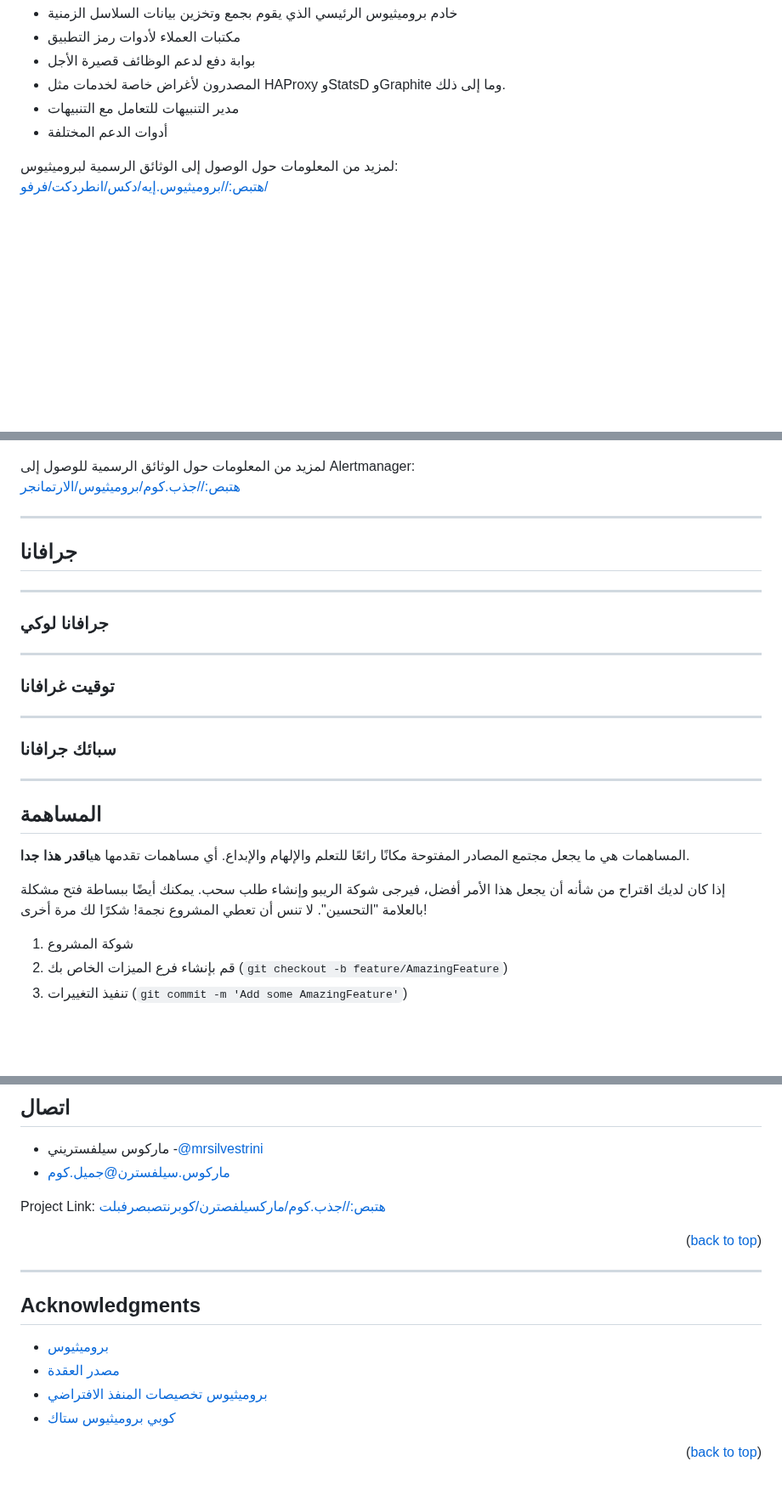
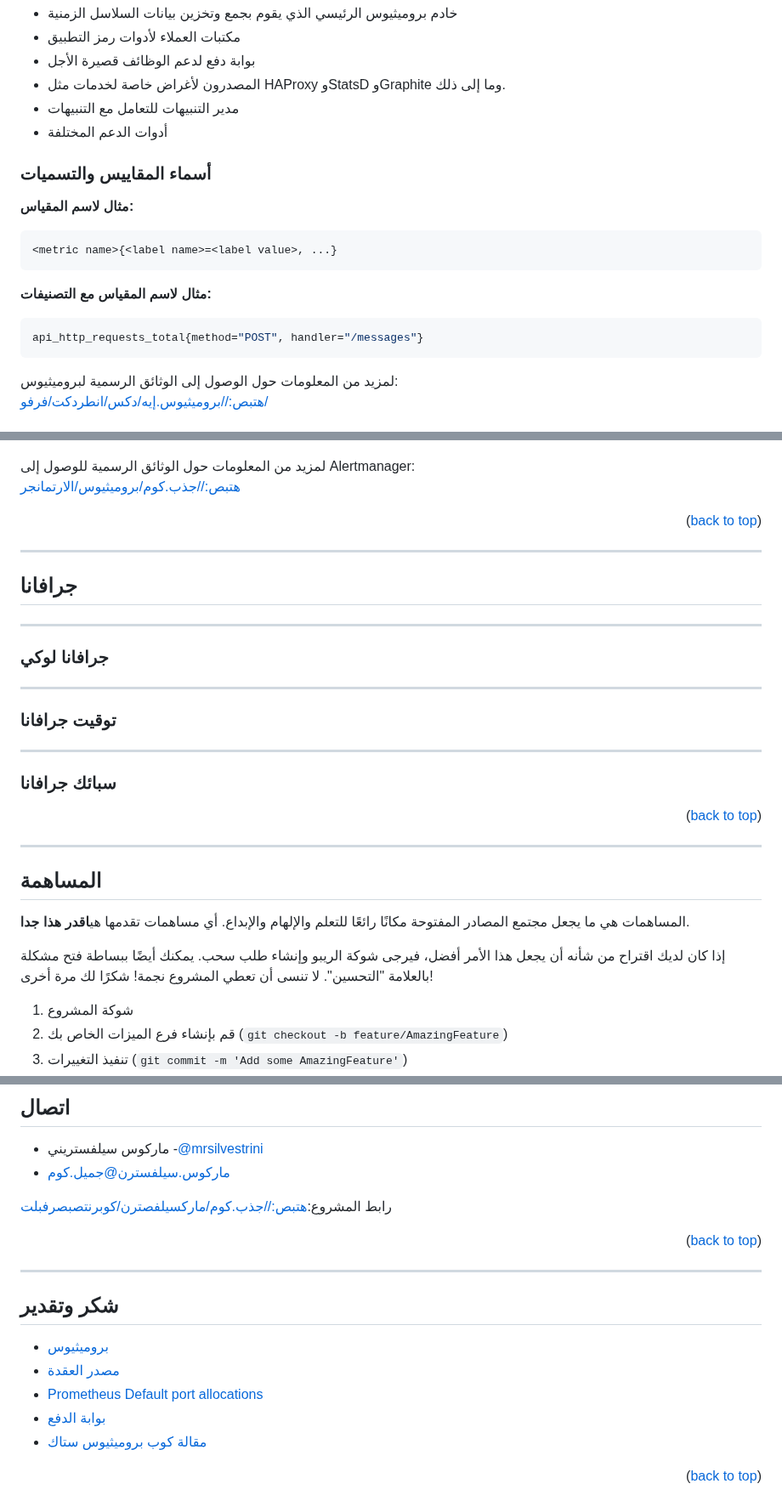
Before and after one commit to marcossilvestrini/learning-observability, a Markdown page: README.ar.md, 3 parts joined by grey strips. Shown at 85% size. Rendered like a GitHub page; blank space fills up the shorter version.

````diff
--- a/README.ar.md
+++ b/README.ar.md
@@ -186,6 +186,20 @@ Prometheus عبارة عن مجموعة أدوات مراقبة وتنبيه ل
 -   مدير التنبيهات للتعامل مع التنبيهات
 -   أدوات الدعم المختلفة
 
+### أسماء المقاييس والتسميات
+
+**مثال لاسم المقياس:**
+
+```yaml
+<metric name>{<label name>=<label value>, ...}
+```
+
+**مثال لاسم المقياس مع التصنيفات:**
+
+```yaml
+api_http_requests_total{method="POST", handler="/messages"}
+```
+
 لمزيد من المعلومات حول الوصول إلى الوثائق الرسمية لبروميثيوس:
 [هتبص://بروميثيوس.إيه/دكس/انطردكت/فرفو/](https://prometheus.io/docs/introduction/overview/)
 
@@ -342,6 +423,8 @@ scrape_configs:
 
 لمزيد من المعلومات حول الوثائق الرسمية للوصول إلى Alertmanager:
 [هتبص://جذب.كوم/بروميثيوس/الارتمانجر](https://github.com/prometheus/alertmanager)
+
+<p align="right">(<a href="#readme-top">back to top</a>)</p>
 
 * * *
 
@@ -353,11 +436,13 @@ scrape_configs:
 
 * * *
 
-### توقيت غرافانا
+### توقيت جرافانا
 
 * * *
 
 ### سبائك جرافانا
+
+<p align="right">(<a href="#readme-top">back to top</a>)</p>
 
 * * *
 
@@ -368,7 +453,7 @@ scrape_configs:
 المساهمات هي ما يجعل مجتمع المصادر المفتوحة مكانًا رائعًا للتعلم والإلهام والإبداع. أي مساهمات تقدمها هي**اقدر هذا جدا**.
 
 إذا كان لديك اقتراح من شأنه أن يجعل هذا الأمر أفضل، فيرجى شوكة الريبو وإنشاء طلب سحب. يمكنك أيضًا ببساطة فتح مشكلة بالعلامة "التحسين".
-لا تنس أن تعطي المشروع نجمة! شكرًا لك مرة أخرى!
+لا تنسى أن تعطي المشروع نجمة! شكرًا لك مرة أخرى!
 
 1.  شوكة المشروع
 2.  قم بإنشاء فرع الميزات الخاص بك (`git checkout -b feature/AmazingFeature`)
@@ -397,7 +482,7 @@ scrape_configs:
 -   ماركوس سيلفستريني -[@mrsilvestrini](https://twitter.com/mrsilvestrini)
 -   [ماركوس.سيلفسترن@جميل.كوم](mailto:marcos.silvestrini@gmail.com)
 
-Project Link: [هتبص://جذب.كوم/ماركسيلفصترن/كوبرنتصبصرفبلت](https://github.com/marcossilvestrini/kubernetes-observability)
+رابط المشروع:[هتبص://جذب.كوم/ماركسيلفصترن/كوبرنتصبصرفبلت](https://github.com/marcossilvestrini/kubernetes-observability)
 
 <p align="right">(<a href="#readme-top">back to top</a>)</p>
 
@@ -405,12 +490,13 @@ Project Link: [هتبص://جذب.كوم/ماركسيلفصترن/كوبرنتص
 
 <!-- ACKNOWLEDGMENTS -->
 
-## Acknowledgments
+## شكر وتقدير
 
 -   [بروميثيوس](https://prometheus.io/docs/introduction/overview/)
 -   [مصدر العقدة](https://github.com/prometheus/node_exporter)
--   [بروميثيوس تخصيصات المنفذ الافتراضي](https://github.com/prometheus/prometheus/wiki/Default-port-allocations)
--   [كوبي بروميثيوس ستاك](https://www.kubecost.com/kubernetes-devops-tools/kube-prometheus/)
+-   [Prometheus Default port allocations](https://github.com/prometheus/prometheus/wiki/Default-port-allocations)
+-   [بوابة الدفع](https://github.com/prometheus/pushgateway/blob/master/README.md)
+-   [مقالة كوب بروميثيوس ستاك](https://www.kubecost.com/kubernetes-devops-tools/kube-prometheus/)
 
 <p align="right">(<a href="#readme-top">back to top</a>)</p>
 
````
Also changed, not shown: other parts of README.ar.md (+71 -4 lines).
